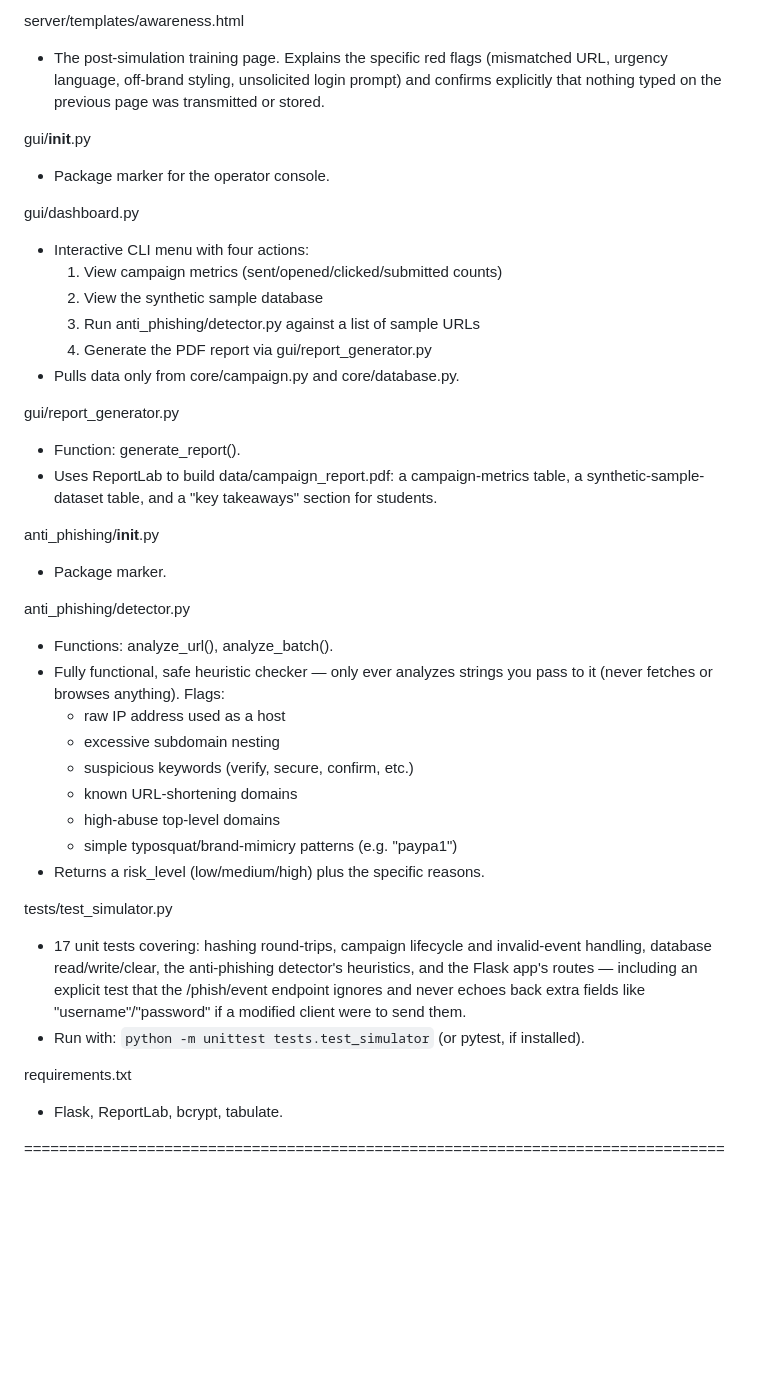
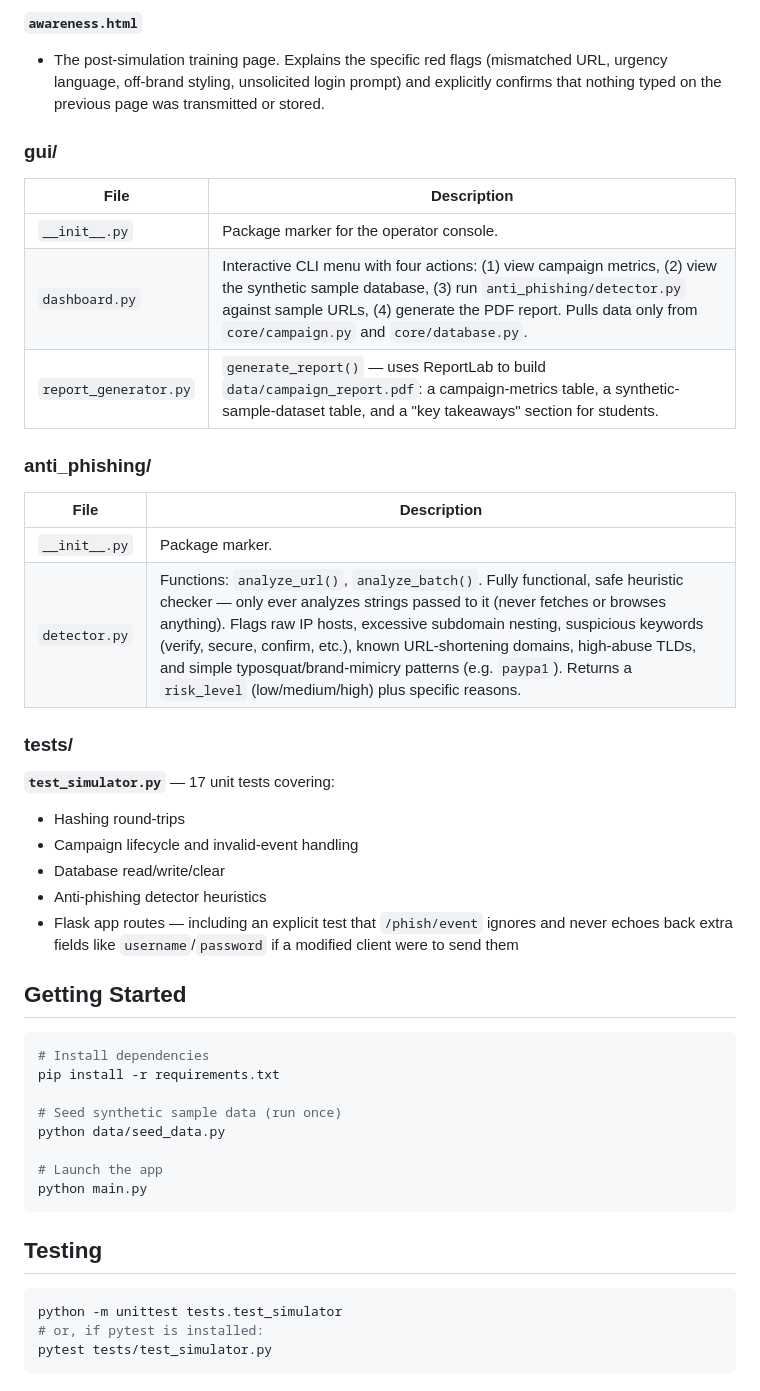
Before and after one commit to AreImanth/Social-Engineering-Phishing-Campaign, a Markdown page: README.md, the part around one of its changes. GitHub-like rendering; blank space fills up the shorter version.

````diff
--- a/README.md
+++ b/README.md
@@ -182,53 +129,48 @@ server/templates/streamflix.html
 
-server/templates/awareness.html
-  - The post-simulation training page. Explains the specific red flags
-    (mismatched URL, urgency language, off-brand styling, unsolicited
-    login prompt) and confirms explicitly that nothing typed on the
-    previous page was transmitted or stored.
+**`awareness.html`**
+- The post-simulation training page. Explains the specific red flags (mismatched URL, urgency language, off-brand styling, unsolicited login prompt) and explicitly confirms that nothing typed on the previous page was transmitted or stored.
 
-gui/__init__.py
-  - Package marker for the operator console.
+### gui/
 
-gui/dashboard.py
-  - Interactive CLI menu with four actions:
-      1. View campaign metrics (sent/opened/clicked/submitted counts)
-      2. View the synthetic sample database
-      3. Run anti_phishing/detector.py against a list of sample URLs
-      4. Generate the PDF report via gui/report_generator.py
-  - Pulls data only from core/campaign.py and core/database.py.
+| File | Description |
+|---|---|
+| `__init__.py` | Package marker for the operator console. |
+| `dashboard.py` | Interactive CLI menu with four actions: (1) view campaign metrics, (2) view the synthetic sample database, (3) run `anti_phishing/detector.py` against sample URLs, (4) generate the PDF report. Pulls data only from `core/campaign.py` and `core/database.py`. |
+| `report_generator.py` | `generate_report()` — uses ReportLab to build `data/campaign_report.pdf`: a campaign-metrics table, a synthetic-sample-dataset table, and a "key takeaways" section for students. |
 
-gui/report_generator.py
-  - Function: generate_report().
-  - Uses ReportLab to build data/campaign_report.pdf: a campaign-metrics
-    table, a synthetic-sample-dataset table, and a "key takeaways" section
-    for students.
+### anti_phishing/
 
-anti_phishing/__init__.py
-  - Package marker.
+| File | Description |
+|---|---|
+| `__init__.py` | Package marker. |
+| `detector.py` | Functions: `analyze_url()`, `analyze_batch()`. Fully functional, safe heuristic checker — only ever analyzes strings passed to it (never fetches or browses anything). Flags raw IP hosts, excessive subdomain nesting, suspicious keywords (verify, secure, confirm, etc.), known URL-shortening domains, high-abuse TLDs, and simple typosquat/brand-mimicry patterns (e.g. `paypa1`). Returns a `risk_level` (low/medium/high) plus specific reasons. |
 
-anti_phishing/detector.py
-  - Functions: analyze_url(), analyze_batch().
-  - Fully functional, safe heuristic checker — only ever analyzes strings
-    you pass to it (never fetches or browses anything). Flags:
-      - raw IP address used as a host
-      - excessive subdomain nesting
-      - suspicious keywords (verify, secure, confirm, etc.)
-      - known URL-shortening domains
-      - high-abuse top-level domains
-      - simple typosquat/brand-mimicry patterns (e.g. "paypa1")
-  - Returns a risk_level (low/medium/high) plus the specific reasons.
+### tests/
 
-tests/test_simulator.py
-  - 17 unit tests covering: hashing round-trips, campaign lifecycle and
-    invalid-event handling, database read/write/clear, the anti-phishing
-    detector's heuristics, and the Flask app's routes — including an
-    explicit test that the /phish/event endpoint ignores and never echoes
-    back extra fields like "username"/"password" if a modified client
-    were to send them.
-  - Run with: `python -m unittest tests.test_simulator` (or pytest, if
-    installed).
+**`test_simulator.py`** — 17 unit tests covering:
+- Hashing round-trips
+- Campaign lifecycle and invalid-event handling
+- Database read/write/clear
+- Anti-phishing detector heuristics
+- Flask app routes — including an explicit test that `/phish/event` ignores and never echoes back extra fields like `username`/`password` if a modified client were to send them
 
-requirements.txt
-  - Flask, ReportLab, bcrypt, tabulate.
+## Getting Started
 
-================================================================================
+```bash
+# Install dependencies
+pip install -r requirements.txt
+
+# Seed synthetic sample data (run once)
+python data/seed_data.py
+
+# Launch the app
+python main.py
+```
+
+## Testing
+
+```bash
+python -m unittest tests.test_simulator
+# or, if pytest is installed:
+pytest tests/test_simulator.py
+```
````
Also changed, not shown: other parts of README.md (+69 -122 lines).
